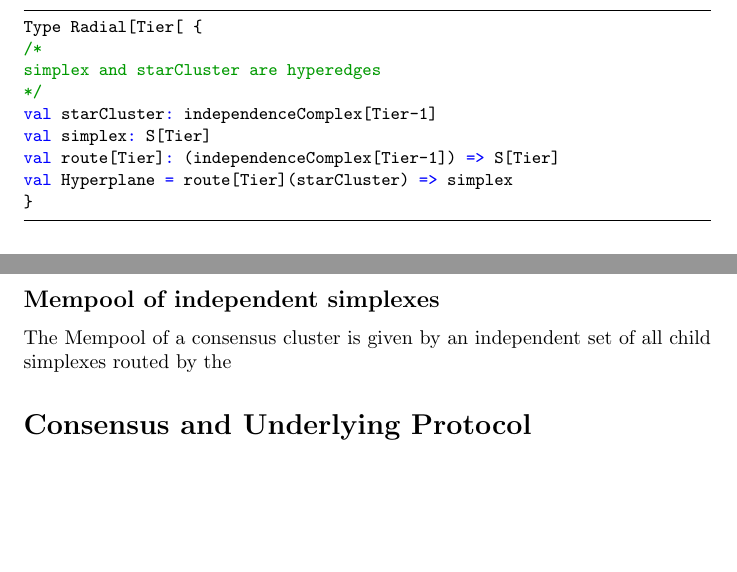
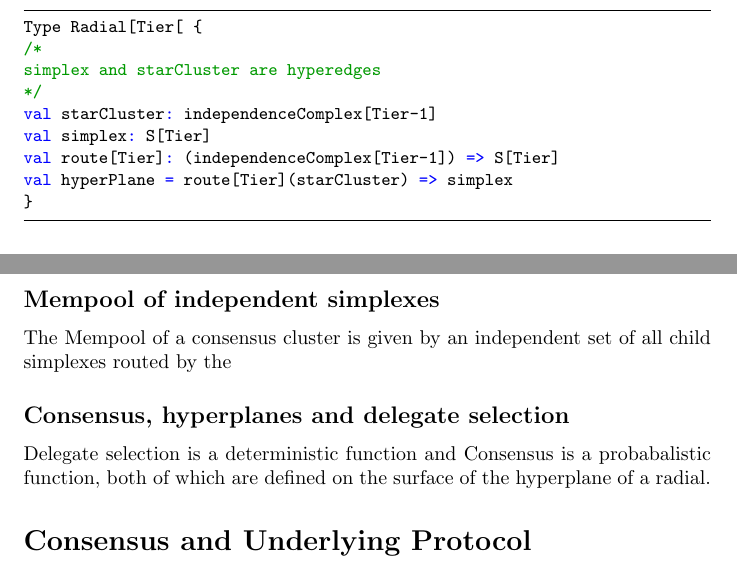
Before and after one commit to Constellation-Labs/hylochain, a LaTeX paper (constellation_yellowpaper.tex): two parts of pages 4 and 5 of 6, joined at a grey line, cut so that both start at the same text, the shorter picture padded with empty space. Compiled offline with pdfLaTeX.

Commit message:
add hyperplane connection

```diff
--- a/constellation_yellowpaper.tex
+++ b/constellation_yellowpaper.tex
@@ -128,7 +128,7 @@ simplex and starCluster are hyperedges
 val starCluster: independenceComplex[Tier-1]
 val simplex: S[Tier]
 val route[Tier]: (independenceComplex[Tier-1]) => S[Tier]
-val Hyperplane = route[Tier](starCluster) => simplex
+val hyperPlane = route[Tier](starCluster) => simplex
 }
 \end{lstlisting}
 
@@ -149,6 +149,10 @@ We define the notion of chain fibers using a simplex graph. A chain fiber $C_k =
 \subsection{Mempool of independent simplexes}
 The Mempool of a consensus cluster is given by an independent set of all child simplexes routed by the
 
+\subsection{Consensus, hyperplanes and delegate selection}
+Delegate selection is a deterministic function and Consensus is a probabalistic function, both of which are defined on the surface of the hyperplane of a radial.
+
+
 \section{Consensus and Underlying Protocol}
 \subsection{Consensus}
 Consensus is the process of forming a $Block$, it can be thought of as a function $f: collection[node] \rightarrow Block$. Consensus clusters are formed in a tiered hierarchy. The top most tier forms the global state of the chain, which is made up of $Block$s from preceding tiers. Each tier, from top down until the second to last, has responsibility for routing transactions and validating the blocks from consensus clusters.
```
Also changed, not shown: constellation_yellowpaper.pdf, constellation_yellowpaper.tex (2 more changed lines), 3 other files.
